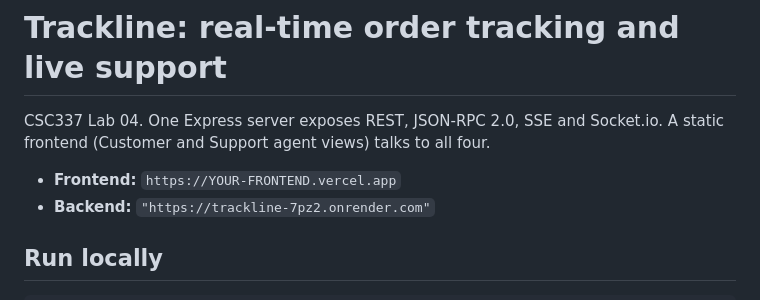
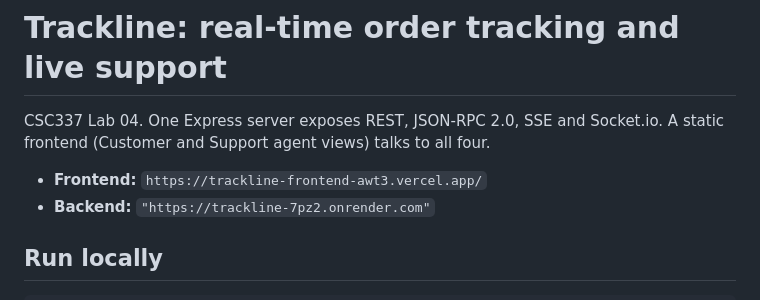
Before and after one commit to Moizahmad2399/trackline, a Markdown page: README.md, the part around the change. GitHub-like rendering.

Commit message:
Add live URLs to README

```diff
--- a/README.md
+++ b/README.md
@@ -2,7 +2,7 @@
 
 CSC337 Lab 04. One Express server exposes REST, JSON-RPC 2.0, SSE and Socket.io. A static frontend (Customer and Support agent views) talks to all four.
 
-- **Frontend:** `https://YOUR-FRONTEND.vercel.app`
+- **Frontend:** `https://trackline-frontend-awt3.vercel.app/`
 - **Backend:** `"https://trackline-7pz2.onrender.com"`
 
 ## Run locally
```
